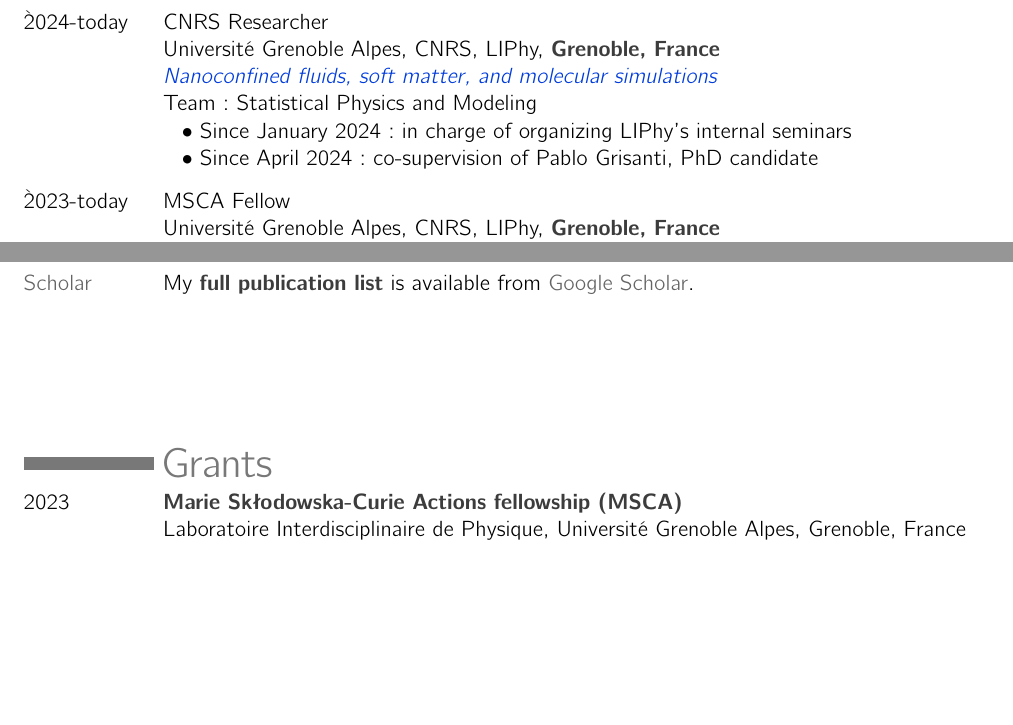
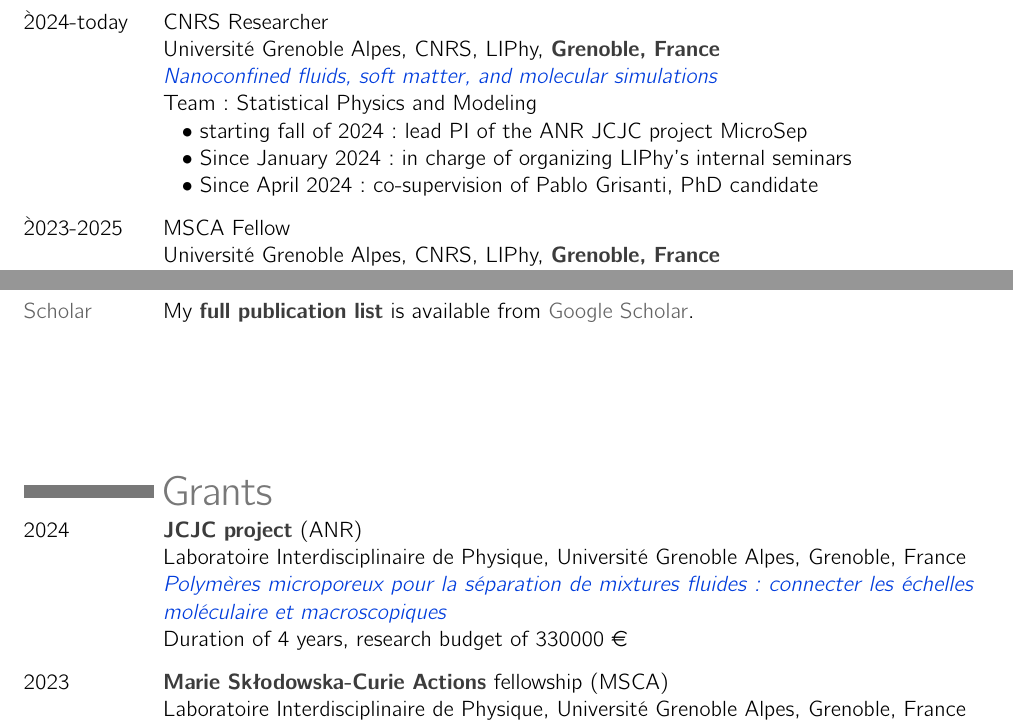
Before and after one commit to simongravelle/simongravelle.github.io, a LaTeX CV (files/cv/cv.tex): two parts of pages 1 and 2 of 5, joined at a grey line, cut so that both start at the same text, the shorter picture padded with empty space. Compiled offline with pdfLaTeX.

Commit message:
deploy: d9e0fa801a65b7600f43c21b985ad8d8c21bf46a

```diff
--- a/files/cv/cv.tex
+++ b/files/cv/cv.tex
@@ -41,10 +41,11 @@ and fluids at interfaces}}}
 & Université Grenoble Alpes, CNRS, LIPhy, \hone{Grenoble, France} \\
 & \textit{{\color{blue_1}Nanoconfined fluids, soft matter, and molecular simulations}} \\
 & Team: Statistical Physics and Modeling \\
+& \hspace{0.2cm} $\bullet$ starting fall of 2024: lead PI of the ANR JCJC project MicroSep \\
 & \hspace{0.2cm} $\bullet$ Since January 2024: in charge of organizing LIPhy's internal seminars \\
 & \hspace{0.2cm} $\bullet$ Since April 2024: co-supervision of Pablo Grisanti, PhD candidate \\
 \hline \hline
-\`2023-today  & MSCA Fellow \\
+\`2023-2025  & MSCA Fellow \\
 & Université Grenoble Alpes, CNRS, LIPhy, \hone{Grenoble, France} \\
 & \textit{{\color{blue_1}Hybrid nanoporous materials for fluid mixture separation}} \\
 & Group leader: CNRS DR Benoit Coasne \\
@@ -115,7 +116,13 @@ and fluids at interfaces}}}
 \vspace{-0.2cm}
 \begin{table}[htbp]
 \begin{tabular}{@{} p{0.12\linewidth} p{0.84\linewidth} @{}}
-2023  & \hone{\textit{Marie Skłodowska-Curie Actions} fellowship (MSCA)} \\
+2024  & \hone{JCJC project} (ANR) \\
+& Laboratoire Interdisciplinaire de Physique, Université Grenoble Alpes, Grenoble, France \\
+& \textit{{\color{blue_1}Polymères microporeux pour la séparation de mixtures fluides : connecter les échelles moléculaire et
+macroscopiques}} \\
+& Duration of 4 years, research budget of 330000 \euro{}\\
+\hline \hline
+2023  & \hone{\textit{Marie Skłodowska-Curie Actions}} fellowship (MSCA) \\
 & Laboratoire Interdisciplinaire de Physique, Université Grenoble Alpes, Grenoble, France \\
 & \textit{{\color{blue_1}Hybrid nanoporous materials for the separation of fluid mixtures}} \\
 & Duration of 2 years, research budget of 24000 \euro{}\\
```
Also changed, not shown: files/cv/cv.pdf, 2 other files.
